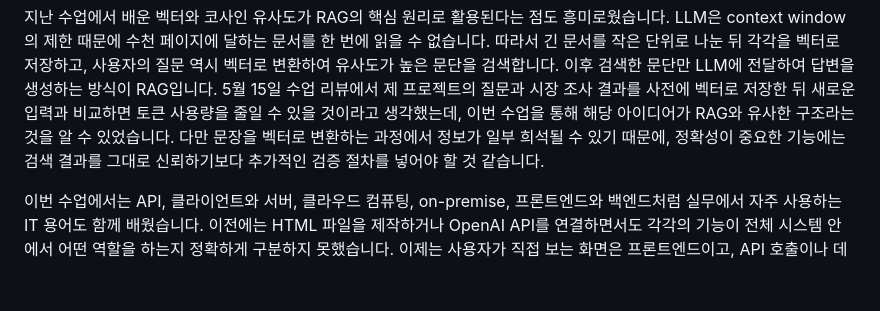
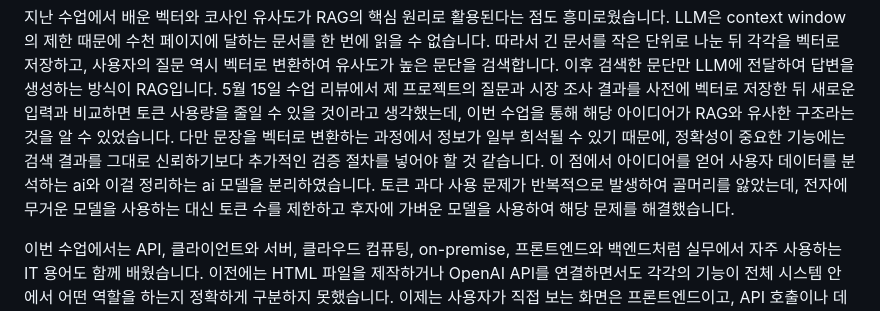
Before and after one commit to M0ON1115/2026spring, a Markdown page: 수업 리뷰/review.md, the part around the change. Rendered like a GitHub page; blank space fills up the shorter version.

```diff
--- a/수업 리뷰/review.md
+++ b/수업 리뷰/review.md
@@ -4,6 +4,7 @@
 특히 에이전트와 에이전틱 AI가 서로 다른 개념이라는 점이 인상적이었습니다. 기존 워크플로우는 사람이 업무의 순서와 구조를 직접 설계한 뒤 AI가 정해진 흐름에 따라 작업하는 방식입니다. 반면 에이전틱 AI는 AI 1(planner)이 목표를 달성하기 위한 계획을 세우고, AI 2(executor)가 이를 실행하며, AI 3(evaluater)가 결과를 검토한 뒤 부족한 부분이 있으면 다시 계획하거나 실행하는 방식입니다. 겉으로 보기에는 AI가 독립적으로 업무를 수행하는 것처럼 보이지만, 여러 번의 반복에도 불구하고 반드시 원하는 결과가 나온다는 보장은 없습니다. 특히 단순히 글을 생성하는 것이 아니라 상품 주문이나 중요한 의사결정처럼 되돌리기 어려운 행동까지 수행한다면 작은 오류도 큰 문제로 이어질 수 있습니다. 결국 자동화의 범위를 무작정 넓히기보다, 사람이 결과를 지속적으로 확인하는 human-in-the-loop 구조와 안전장치인 가드레일을 함께 고려해야 한다고 생각했습니다.
 
 지난 수업에서 배운 벡터와 코사인 유사도가 RAG의 핵심 원리로 활용된다는 점도 흥미로웠습니다. LLM은 context window의 제한 때문에 수천 페이지에 달하는 문서를 한 번에 읽을 수 없습니다. 따라서 긴 문서를 작은 단위로 나눈 뒤 각각을 벡터로 저장하고, 사용자의 질문 역시 벡터로 변환하여 유사도가 높은 문단을 검색합니다. 이후 검색한 문단만 LLM에 전달하여 답변을 생성하는 방식이 RAG입니다. 5월 15일 수업 리뷰에서 제 프로젝트의 질문과 시장 조사 결과를 사전에 벡터로 저장한 뒤 새로운 입력과 비교하면 토큰 사용량을 줄일 수 있을 것이라고 생각했는데, 이번 수업을 통해 해당 아이디어가 RAG와 유사한 구조라는 것을 알 수 있었습니다. 다만 문장을 벡터로 변환하는 과정에서 정보가 일부 희석될 수 있기 때문에, 정확성이 중요한 기능에는 검색 결과를 그대로 신뢰하기보다 추가적인 검증 절차를 넣어야 할 것 같습니다.
+이 점에서 아이디어를 얻어 사용자 데이터를 분석하는 ai와 이걸 정리하는 ai 모델을 분리하였습니다. 토큰 과다 사용 문제가 반복적으로 발생하여 골머리를 앓았는데, 전자에 무거운 모델을 사용하는 대신 토큰 수를 제한하고 후자에 가벼운 모델을 사용하여 해당 문제를 해결했습니다.
 
 이번 수업에서는 API, 클라이언트와 서버, 클라우드 컴퓨팅, on-premise, 프론트엔드와 백엔드처럼 실무에서 자주 사용하는 IT 용어도 함께 배웠습니다. 이전에는 HTML 파일을 제작하거나 OpenAI API를 연결하면서도 각각의 기능이 전체 시스템 안에서 어떤 역할을 하는지 정확하게 구분하지 못했습니다. 이제는 사용자가 직접 보는 화면은 프론트엔드이고, API 호출이나 데이터 처리는 주로 백엔드와 서버 영역에서 이루어진다는 구조를 이해할 수 있었습니다. 또한 보안이 중요한 기업에서는 외부 서버를 사용하는 클라우드 방식과 내부망에서 직접 시스템을 운영하는 on-premise 방식을 구분해야 한다는 점도 알게 되었습니다. 프로젝트를 제작할 때 단순히 기능이 작동하는지만 확인하는 것이 아니라, 데이터가 어디에서 처리되고 어떤 정보가 외부로 전달되는지도 함께 고려해야 할 것 같습니다.
 
```
